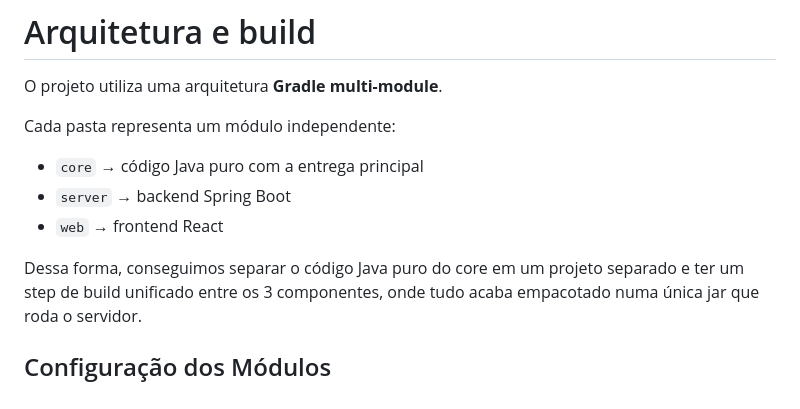
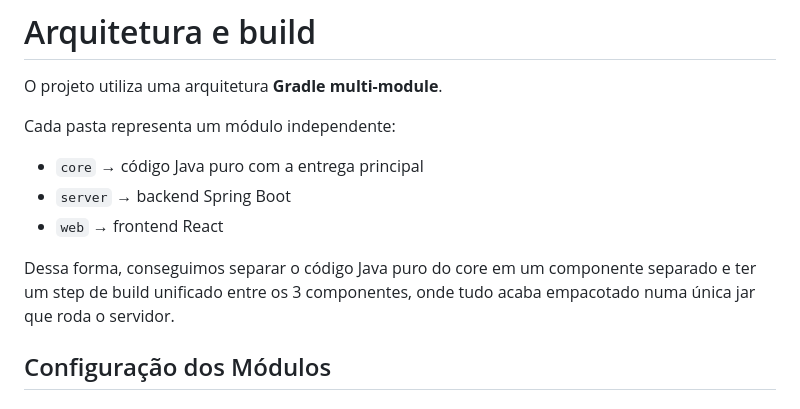
Before and after one commit to brunorsch/edl-trabalho-fila, a Markdown page: README.md, the part around the change. Rendered like a GitHub page.

Commit message:
Atualizar descrição sobre separação de código
Alterado 'projeto separado' para 'componente separado' para maior clareza.

```diff
--- a/README.md
+++ b/README.md
@@ -7,7 +7,7 @@ Cada pasta representa um módulo independente:
 - `server` → backend Spring Boot
 - `web` → frontend React
 
-Dessa forma, conseguimos separar o código Java puro do core em um projeto separado e
+Dessa forma, conseguimos separar o código Java puro do core em um componente separado e
 ter um step de build unificado entre os 3 componentes, onde tudo acaba empacotado numa única jar
 que roda o servidor.
 
```
